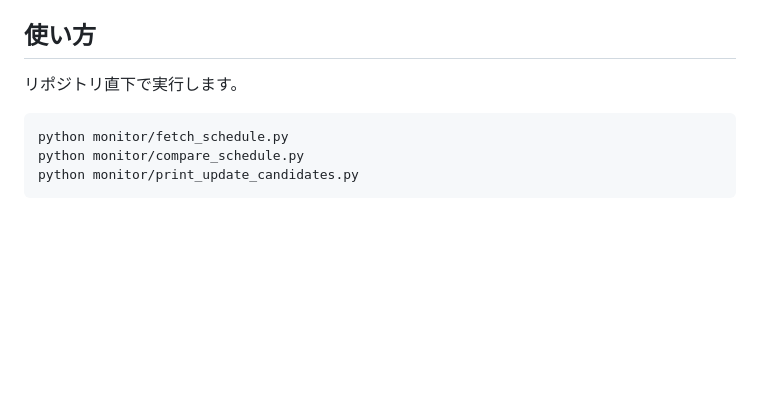
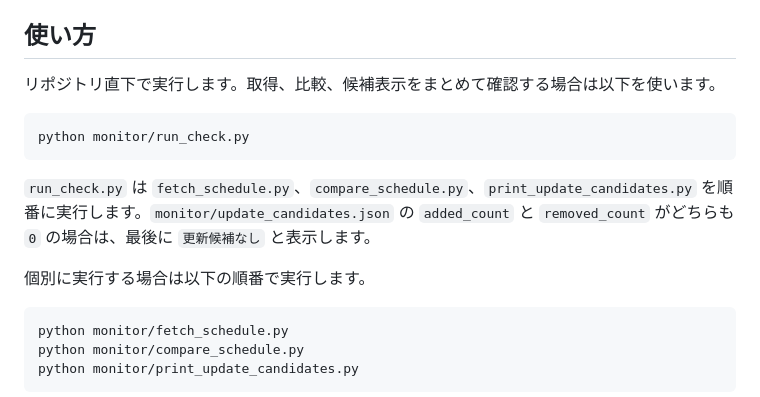
Before and after one commit to yuki80180/bus-widget-api, a Markdown page: monitor/README.md, the part around the change. Drawn GitHub-style; blank space fills up the shorter version.

Commit message:
Document schedule monitor runner

````diff
--- a/monitor/README.md
+++ b/monitor/README.md
@@ -4,7 +4,15 @@
 
 ## 使い方
 
-リポジトリ直下で実行します。
+リポジトリ直下で実行します。取得、比較、候補表示をまとめて確認する場合は以下を使います。
+
+```bash
+python monitor/run_check.py
+```
+
+`run_check.py` は `fetch_schedule.py`、`compare_schedule.py`、`print_update_candidates.py` を順番に実行します。`monitor/update_candidates.json` の `added_count` と `removed_count` がどちらも `0` の場合は、最後に `更新候補なし` と表示します。
+
+個別に実行する場合は以下の順番で実行します。
 
 ```bash
 python monitor/fetch_schedule.py
````
